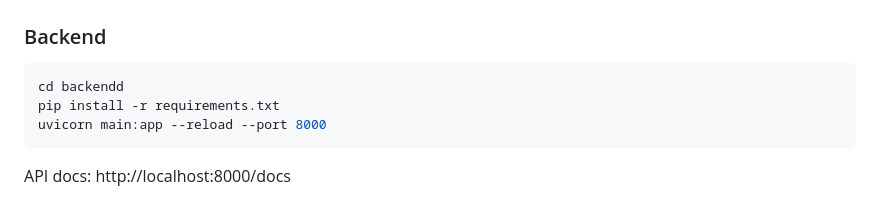
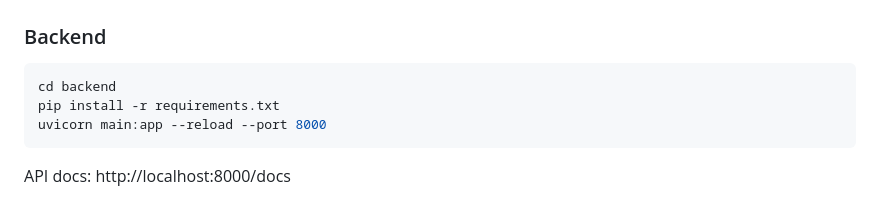
Before and after one commit to parmanand007/split-striker, a Markdown page: README.md, the part around the change. GitHub-like rendering.

Commit message:
Fix typo in backend directory name

````diff
--- a/README.md
+++ b/README.md
@@ -7,7 +7,7 @@ A full-featured expense-splitting app — Splitwise mechanics rebuilt from scrat
 ### Backend
 
 ```bash
-cd backendd
+cd backend
 pip install -r requirements.txt
 uvicorn main:app --reload --port 8000
 ```
````
